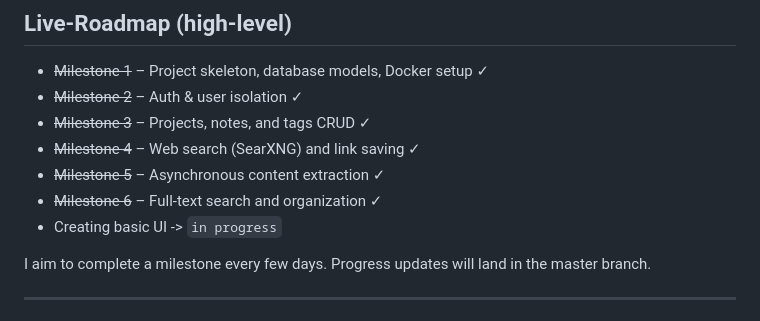
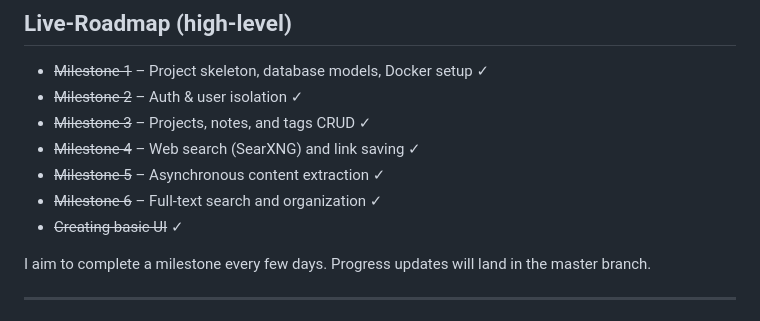
Before and after one commit to AminodinAkbari/Research-vault, a Markdown page: README.md, the part around the change. Drawn GitHub-style.

Commit message:
chore(readme): Update next milestone status

```diff
--- a/README.md
+++ b/README.md
@@ -130,7 +130,7 @@ Soon we will have [HTMX](https://htmx.org/ "Click to see what is html") for a si
 - ~~Milestone 4~~ – Web search (SearXNG) and link saving ✓
 - ~~Milestone 5~~ – Asynchronous content extraction ✓
 - ~~Milestone 6~~ – Full‑text search and organization ✓
-- Creating basic UI -> `in progress`
+- ~~Creating basic UI~~ ✓
 
 I aim to complete a milestone every few days. Progress updates will land in the master branch.
 
```
